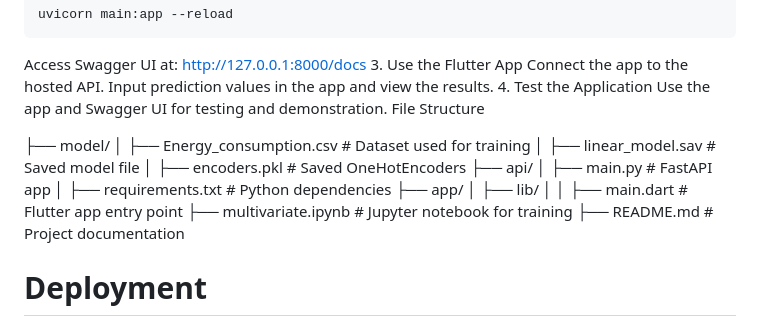
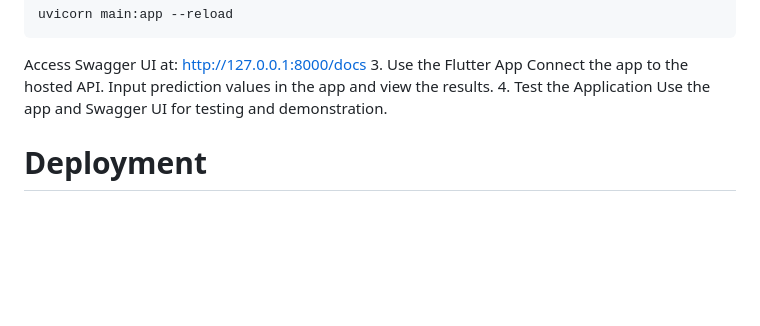
Before and after one commit to Chrisos10/linear_regression_model, a Markdown page: README.md, the part around the change. Drawn GitHub-style; blank space fills up the shorter version.

```diff
--- a/README.md
+++ b/README.md
@@ -84,20 +84,6 @@ Connect the app to the hosted API.
 Input prediction values in the app and view the results.
 4. Test the Application
 Use the app and Swagger UI for testing and demonstration.
-File Structure
-
-├── model/
-│   ├── Energy_consumption.csv     # Dataset used for training
-│   ├── linear_model.sav           # Saved model file
-│   ├── encoders.pkl               # Saved OneHotEncoders
-├── api/
-│   ├── main.py                    # FastAPI app
-│   ├── requirements.txt           # Python dependencies
-├── app/
-│   ├── lib/
-│   │   ├── main.dart              # Flutter app entry point
-├── multivariate.ipynb             # Jupyter notebook for training
-├── README.md                      # Project documentation
 
 # Deployment
 - API Hosting: The API is hosted on Render and can be accessed at: Swagger UI
```
